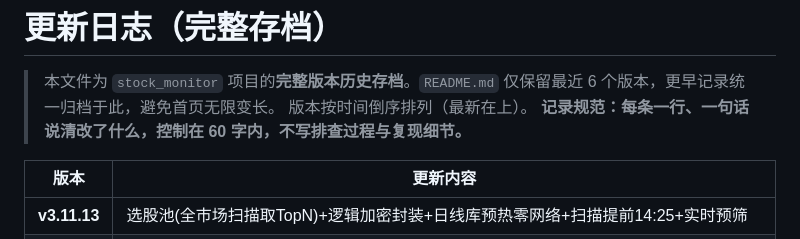
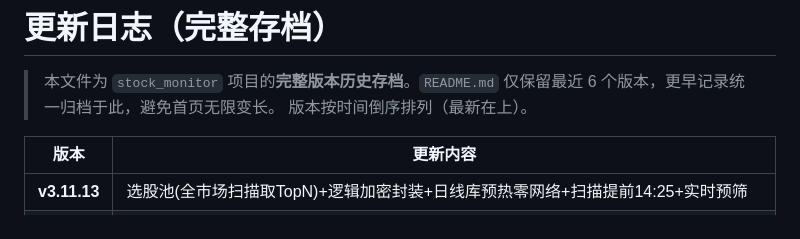
Before and after one commit to undefined0821/stock_monitor, a Markdown page: CHANGELOG.md, the part around the change. GitHub-like rendering.

```diff
--- a/CHANGELOG.md
+++ b/CHANGELOG.md
@@ -2,7 +2,6 @@
 
 > 本文件为 `stock_monitor` 项目的**完整版本历史存档**。`README.md` 仅保留最近 6 个版本，更早记录统一归档于此，避免首页无限变长。
 > 版本按时间倒序排列（最新在上）。
-> **记录规范：每条一行、一句话说清改了什么，控制在 60 字内，不写排查过程与复现细节。**
 
 | 版本 | 更新内容 |
 |------|----------|
```
